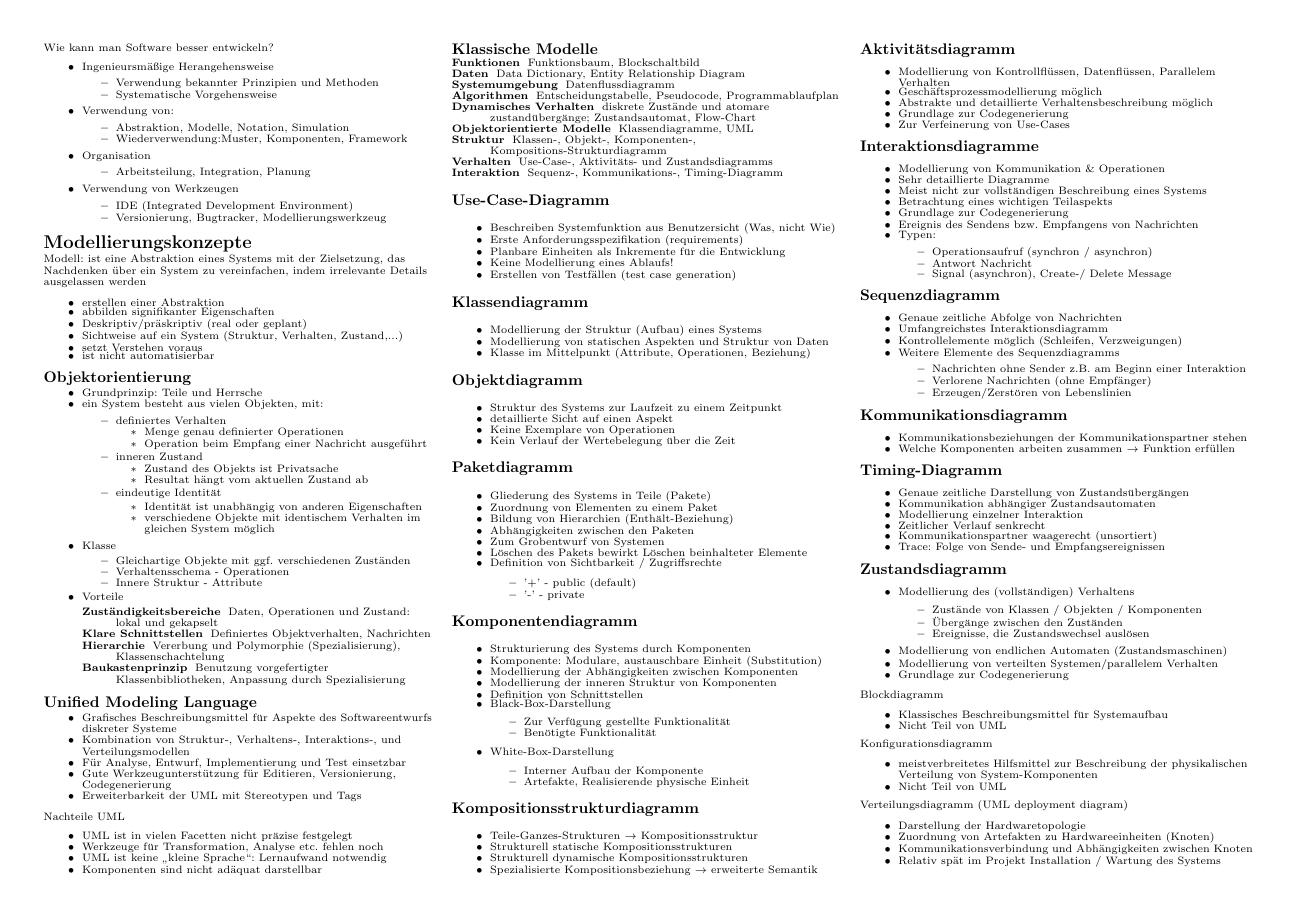
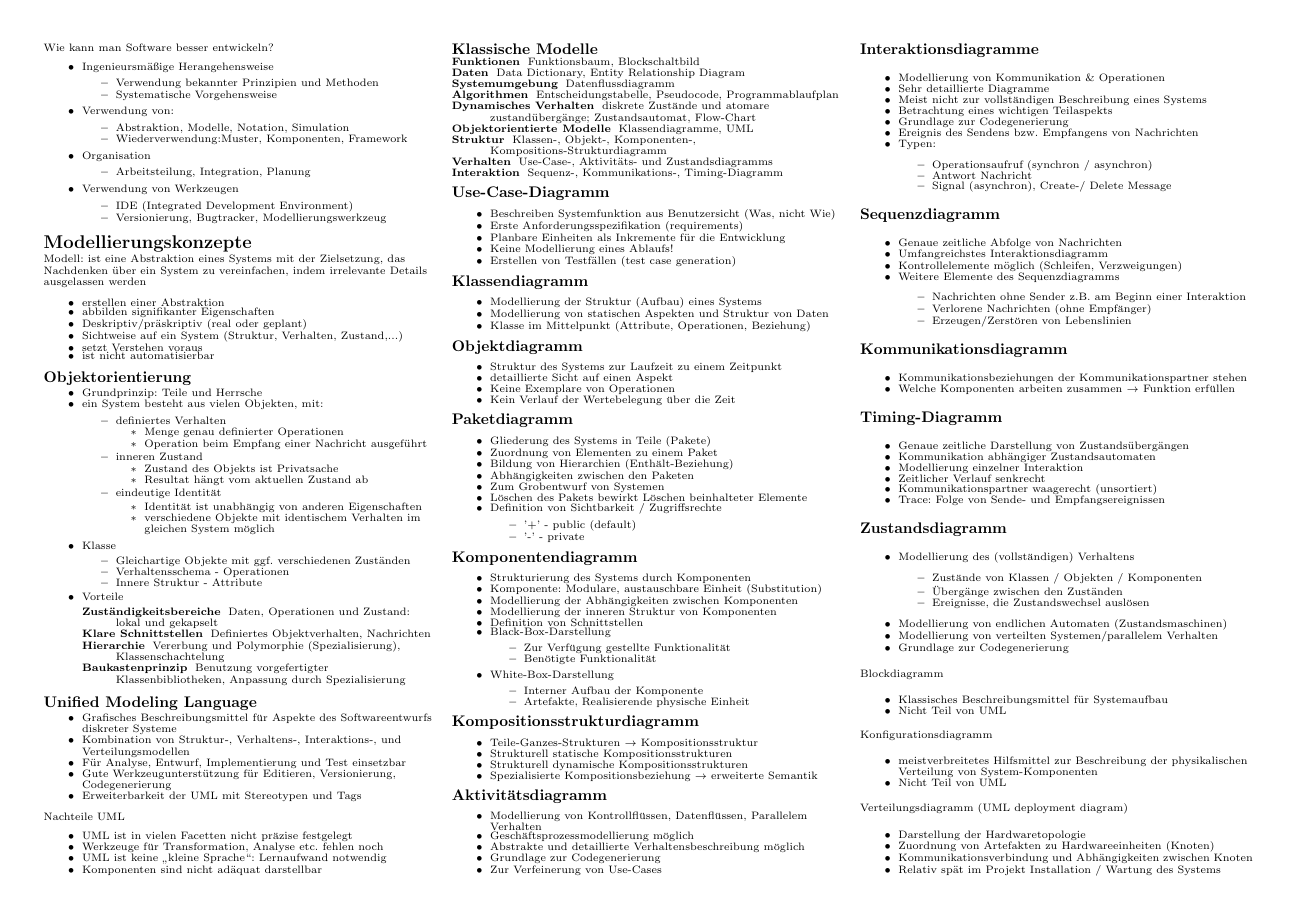
Before and after one commit to wieerwill/Informatik, a LaTeX document (Softwaretechnik - Cheatsheet.tex): page 1 of 10. The pictures show the PDF file Softwaretechnik - Cheatsheet.pdf that the author committed with the source.

Commit message:
neue Seite jeweils mit neuer multicol

```diff
--- a/Softwaretechnik - Cheatsheet.tex
+++ b/Softwaretechnik - Cheatsheet.tex
@@ -350,7 +350,10 @@
     \item Relativ spät im Projekt Installation / Wartung des Systems
   \end{itemize*}
 
+\end{multicols}
 \newpage
+\begin{multicols}{3}\scriptsize
+
   \section{Analyse}
   Funktionale Anforderungen - Was soll es tun?
   \begin{itemize*}
@@ -608,8 +611,10 @@
     \end{description*}
   \end{itemize*}
 
-
+\end{multicols}
 \newpage
+\begin{multicols}{3}\scriptsize
+
   \section{Grobentwurf}
   \begin{itemize*}
     \item Entwurfsziele identifizieren
@@ -900,8 +905,10 @@
     \item Orts- und Umgebungsunabhängigkeit
   \end{itemize*}
 
-
+\end{multicols}
 \newpage
+\begin{multicols}{3}\scriptsize
+
   \section{Feinentwurf}
   Schließen der Lücke zwischen Grobentwurf und Implementierung
   \begin{itemize*}
@@ -1303,7 +1310,10 @@
     \end{itemize*}
   \end{itemize*}
 
+\end{multicols}
 \newpage
+\begin{multicols}{3}\scriptsize
+
   \section{Implementierung}
   \begin{itemize*}
     \item Aus Spezifikationen Programm(code) erzeugen
@@ -1778,7 +1788,10 @@
     \end{description}
   \end{itemize*}
 
+\end{multicols}
 \newpage
+\begin{multicols}{3}\scriptsize
+
   \section{Vorgehensmodelle}
   \begin{itemize*}
     \item Methode zur Erstellung von Softwaresystemen
@@ -2011,7 +2024,10 @@
     \item Burndown Chart: Darstellung der offenen und erledigten Aufwände / Tasks
   \end{itemize*}
 
+\end{multicols}
 \newpage
+\begin{multicols}{3}\scriptsize
+
   \section{Projektmanagement}
 
   Was ist ein Projekt?
```
Also changed, not shown: Softwaretechnik - Cheatsheet.pdf. Lines whose indentation alone changed are shown as unchanged.
